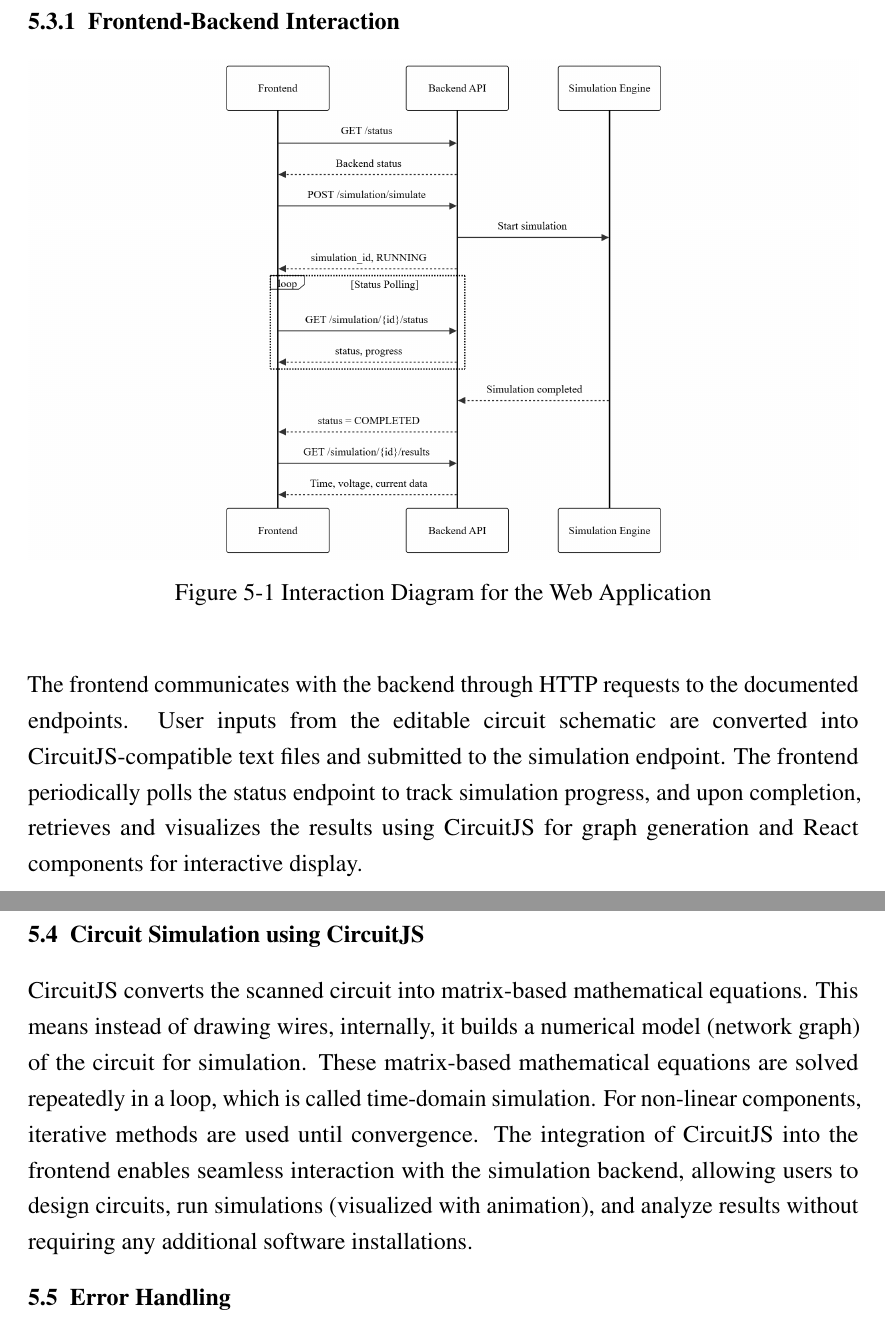
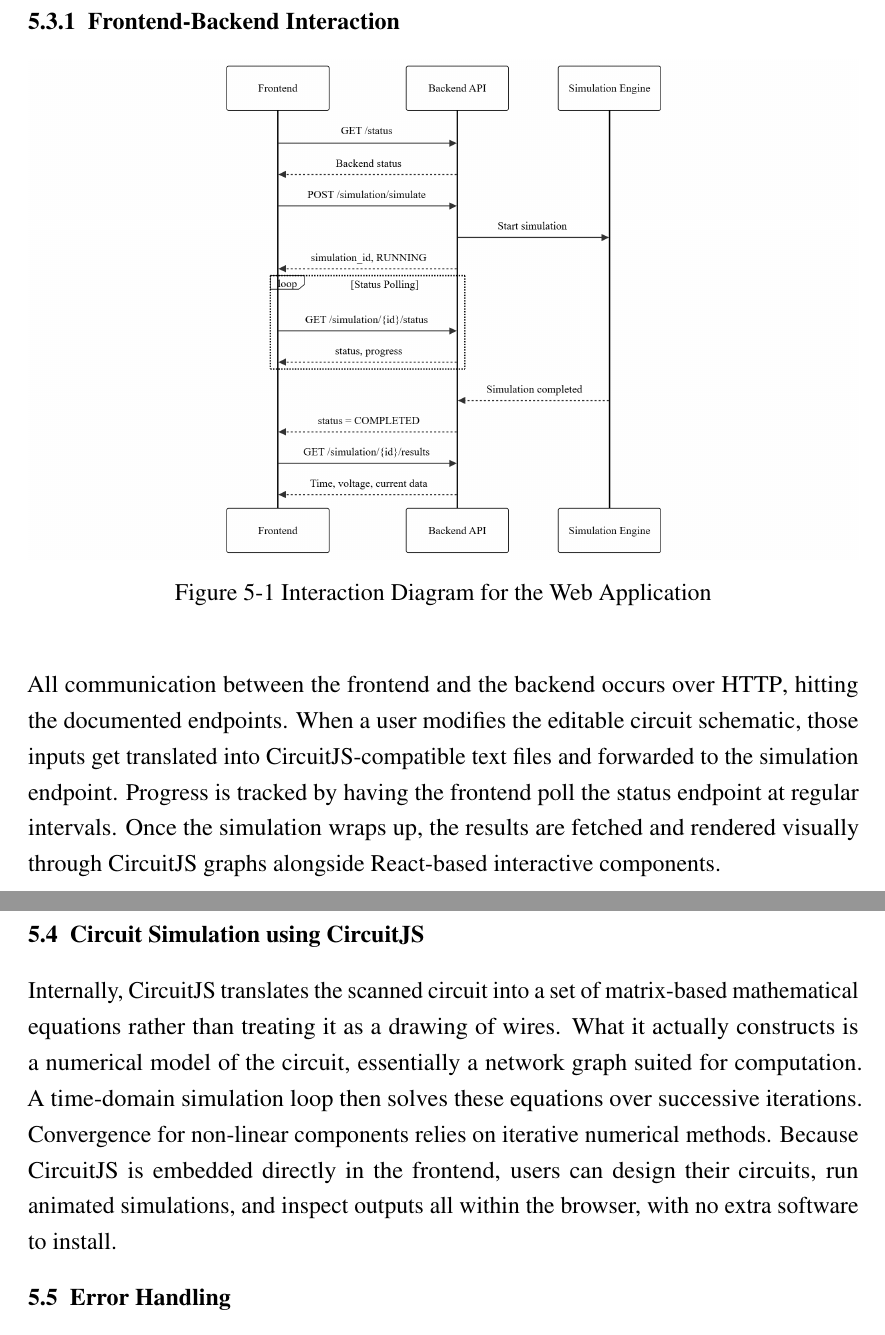
Before and after one commit to AnveshanTimsina/circuitron_final_report, a LaTeX thesis (main.tex, which reads src/chapters/implementationDetails.tex): two parts of pages 61 and 62 of 98, joined at a grey line, cut so that both start at the same text. Compiled offline with pdfLaTeX.

Commit message:
implementation details done

```diff
--- a/src/chapters/implementationDetails.tex
+++ b/src/chapters/implementationDetails.tex
@@ -587,11 +587,11 @@ Every simulation request receives its own unique identifier. That identifier let
     \label{fig:webapp-interaction}
 \end{figure}
 
-The frontend communicates with the backend through \gls{http} requests to the documented endpoints. User inputs from the editable circuit schematic are converted into CircuitJS-compatible text files and submitted to the simulation endpoint. The frontend periodically polls the status endpoint to track simulation progress, and upon completion, retrieves and visualizes the results using CircuitJS for graph generation and React components for interactive display.
+All communication between the frontend and the backend occurs over \gls{http}, hitting the documented endpoints. When a user modifies the editable circuit schematic, those inputs get translated into CircuitJS-compatible text files and forwarded to the simulation endpoint. Progress is tracked by having the frontend poll the status endpoint at regular intervals. Once the simulation wraps up, the results are fetched and rendered visually through CircuitJS graphs alongside React-based interactive components.
 
 \section{Circuit Simulation using CircuitJS}
 
-CircuitJS converts the scanned circuit into matrix-based mathematical equations. This means instead of drawing wires, internally, it builds a numerical model (network graph) of the circuit for simulation. These matrix-based mathematical equations are solved repeatedly in a loop, which is called time-domain simulation. For non-linear components, iterative methods are used until convergence. The integration of CircuitJS into the frontend enables seamless interaction with the simulation backend, allowing users to design circuits, run simulations (visualized with animation), and analyze results without requiring any additional software installations.
+Internally, CircuitJS translates the scanned circuit into a set of matrix-based mathematical equations rather than treating it as a drawing of wires. What it actually constructs is a numerical model of the circuit, essentially a network graph suited for computation. A time-domain simulation loop then solves these equations over successive iterations. Convergence for non-linear components relies on iterative numerical methods. Because CircuitJS is embedded directly in the frontend, users can design their circuits, run animated simulations, and inspect outputs all within the browser, with no extra software to install.
 
 \section{Error Handling}
 
```
Also changed, not shown: 10 other files.
